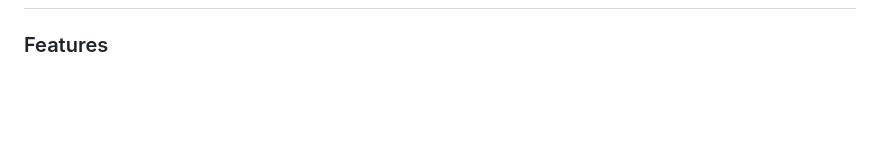
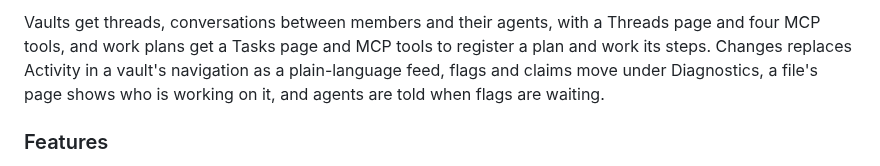
Before and after one commit to andersthemagi/reliquary, a Markdown page: CHANGELOG.md, the part around one of its changes. Drawn GitHub-style; blank space fills up the shorter version.

Commit message:
chore(release): add a plain-language summary to v0.15.0's changelog
Co-Authored-By: Claude Sonnet 5.5 <noreply@anthropic.com>

```diff
--- a/CHANGELOG.md
+++ b/CHANGELOG.md
@@ -10,4 +10,5 @@ own changelog: [cli/CHANGELOG.md](cli/CHANGELOG.md).
 
+Vaults get threads, conversations between members and their agents, with a Threads page and four MCP tools, and work plans get a Tasks page and MCP tools to register a plan and work its steps. Changes replaces Activity in a vault's navigation as a plain-language feed, flags and claims move under Diagnostics, a file's page shows who is working on it, and agents are told when flags are waiting.
 
 ### Features
 
```
Also changed, not shown: other parts of CHANGELOG.md (+1 -1 lines).
